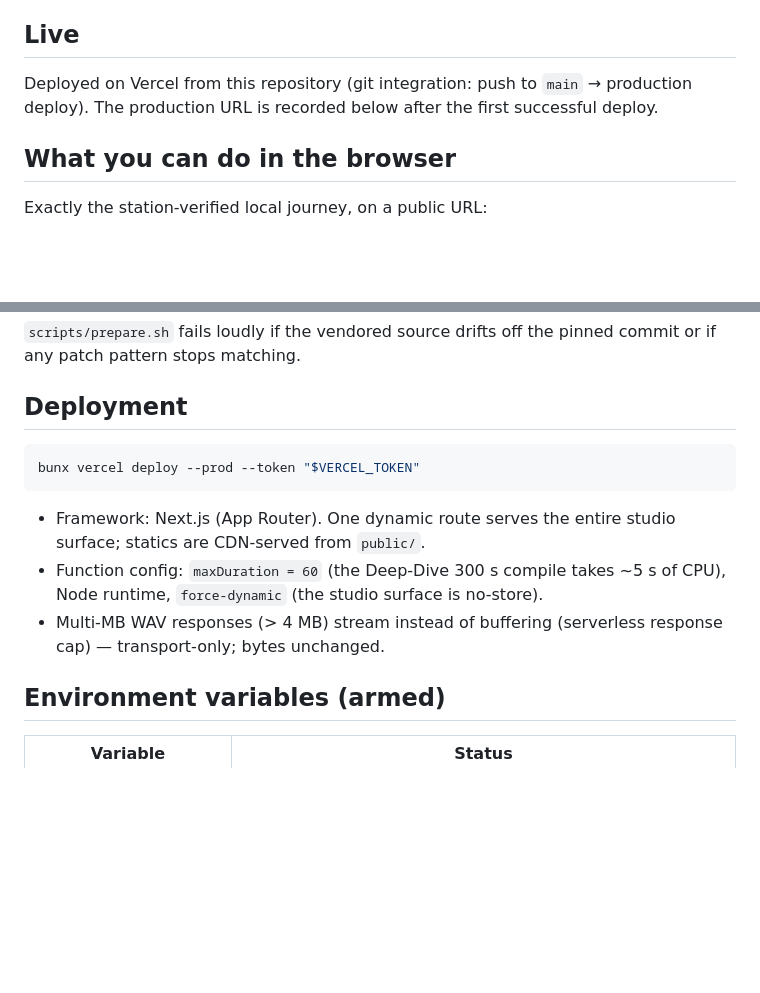
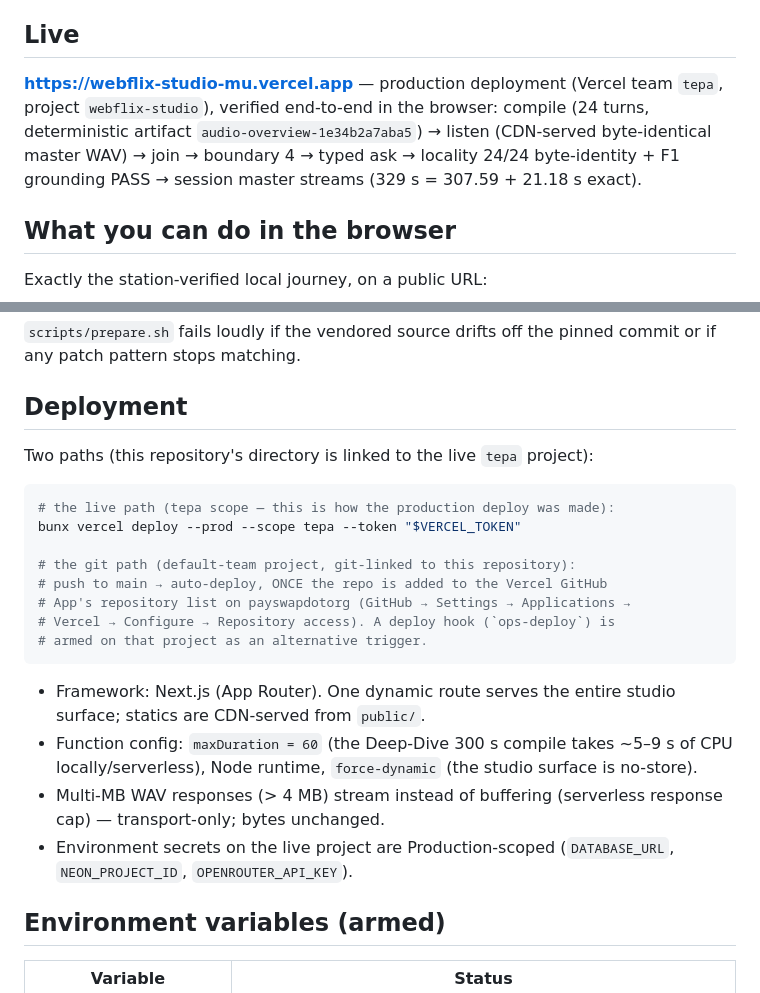
Before and after one commit to payswapdotorg/webflix-studio-deploy, a Markdown page: README.md, 2 parts joined by grey strips. GitHub-like rendering; blank space fills up the shorter version.

Commit message:
docs: LIVE URL recorded — https://webflix-studio-mu.vercel.app (tepa scope), verified end-to-end in-browser; deployment paths documented (tepa CLI + git-link)

````diff
--- a/README.md
+++ b/README.md
@@ -13,9 +13,12 @@ transport-level compatibility patches (`server/webflix-lab/COMPAT_PATCHES.md`).
 
 ## Live
 
-Deployed on Vercel from this repository (git integration: push to `main` →
-production deploy). The production URL is recorded below after the first
-successful deploy.
+**https://webflix-studio-mu.vercel.app** — production deployment (Vercel team
+`tepa`, project `webflix-studio`), verified end-to-end in the browser:
+compile (24 turns, deterministic artifact `audio-overview-1e34b2a7aba5`) →
+listen (CDN-served byte-identical master WAV) → join → boundary 4 → typed ask
+→ locality 24/24 byte-identity + F1 grounding PASS → session master streams
+(329 s = 307.59 + 21.18 s exact).
 
 ## What you can do in the browser
 
@@ -67,16 +70,28 @@ commit or if any patch pattern stops matching.
 
 ## Deployment
 
+Two paths (this repository's directory is linked to the live `tepa` project):
+
 ```bash
-bunx vercel deploy --prod --token "$VERCEL_TOKEN"
+# the live path (tepa scope — this is how the production deploy was made):
+bunx vercel deploy --prod --scope tepa --token "$VERCEL_TOKEN"
+
+# the git path (default-team project, git-linked to this repository):
+# push to main → auto-deploy, ONCE the repo is added to the Vercel GitHub
+# App's repository list on payswapdotorg (GitHub → Settings → Applications →
+# Vercel → Configure → Repository access). A deploy hook (`ops-deploy`) is
+# armed on that project as an alternative trigger.
 ```
 
 - Framework: Next.js (App Router). One dynamic route serves the entire studio
   surface; statics are CDN-served from `public/`.
-- Function config: `maxDuration = 60` (the Deep-Dive 300 s compile takes ~5 s
-  of CPU), Node runtime, `force-dynamic` (the studio surface is no-store).
+- Function config: `maxDuration = 60` (the Deep-Dive 300 s compile takes
+  ~5–9 s of CPU locally/serverless), Node runtime, `force-dynamic` (the studio
+  surface is no-store).
 - Multi-MB WAV responses (> 4 MB) stream instead of buffering (serverless
   response cap) — transport-only; bytes unchanged.
+- Environment secrets on the live project are Production-scoped
+  (`DATABASE_URL`, `NEON_PROJECT_ID`, `OPENROUTER_API_KEY`).
 
 ## Environment variables (armed)
 
````
